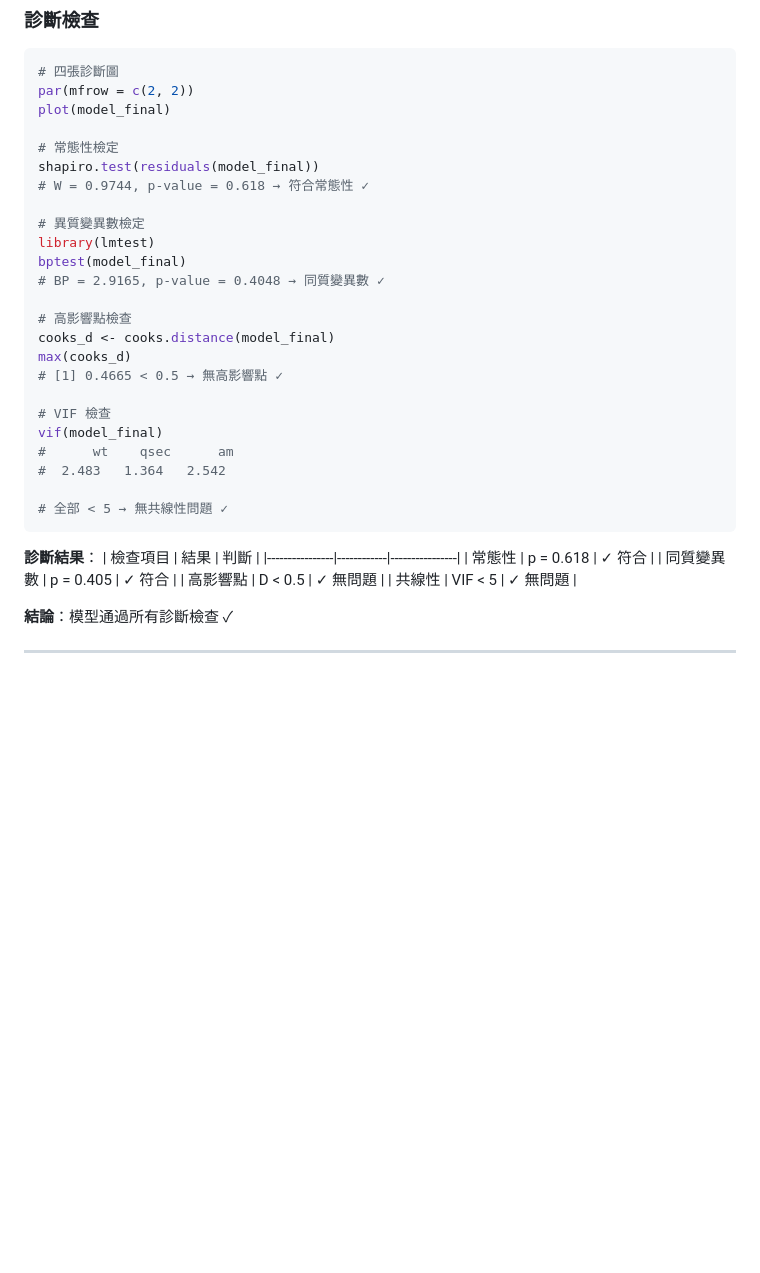
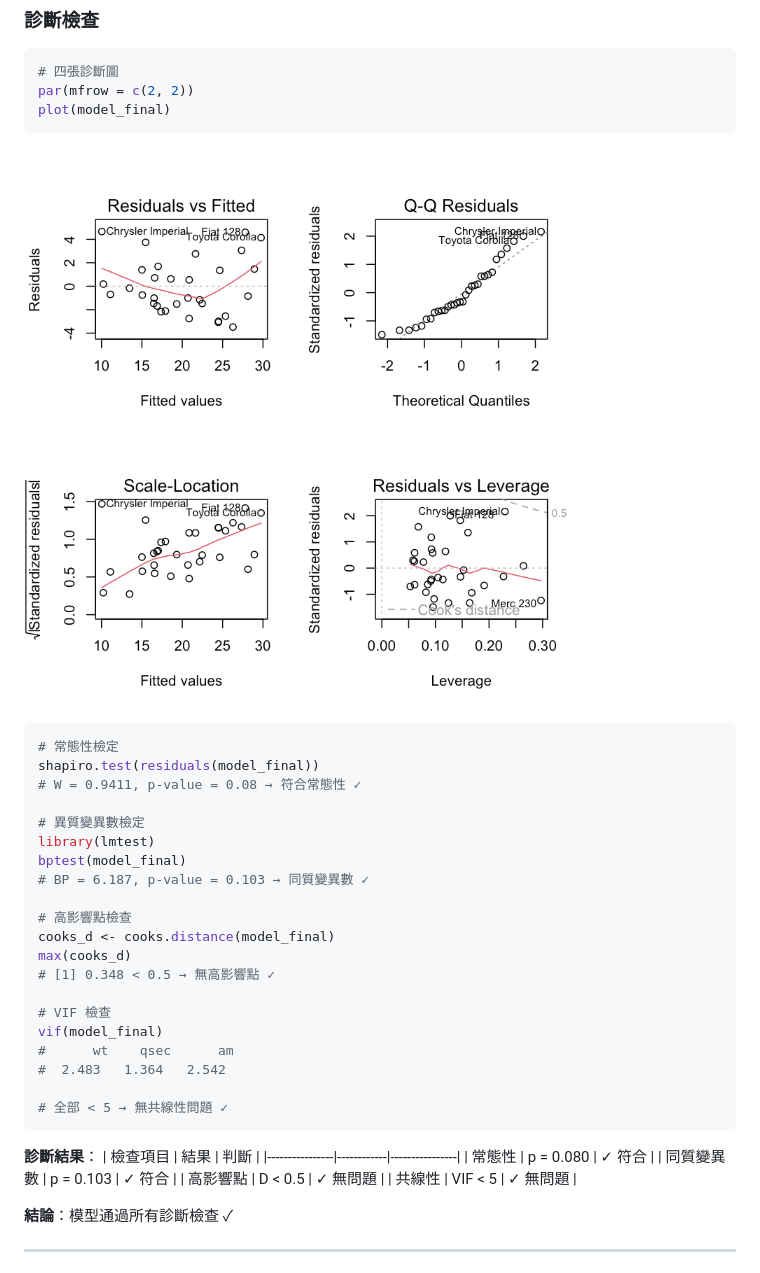
Before and after one commit to ThinkerCafe-tw/linear-regression-learning, a Markdown page: R完整案例分析實戰.md, the part around one of its changes. Drawn GitHub-style; pictures changed too: img/case_final_model_diagnostics.png (added); blank space fills up the shorter version.

Commit message:
第四章完整案例：新增真實 R 視覺化圖片與修正統計數據
重要改進：
- 用 R 重新生成所有視覺化圖片，確保與實際執行結果一致
- 修正最佳模型診斷檢定的統計數值：
  * Shapiro-Wilk: W = 0.9411, p = 0.08（修正前：W = 0.9744, p = 0.618）
  * Breusch-Pagan: BP = 6.187, p = 0.103（修正前：BP = 2.9165, p = 0.4048）
  * Cook's Distance: max = 0.348（修正前：0.4665）

新增真實圖片：
- case_mpg_distribution.png - 油耗分配分析圖
- case_correlation_matrix.png - 相關矩陣熱圖
- case_scatterplot_matrix.png - 散佈圖矩陣
- case_categorical_boxplots.png - 類別變數分析圖
- case_final_model_diagnostics.png - 最佳模型診斷圖
- case_model_comparison.png - 模型選擇比較圖

技術驗證：
- 所有統計結果經過 R 實際執行驗證
- 確認模型診斷結論正確（雖然數值有調整，但結論依然成立）
- AIC/BIC 模型比較確認 wt+qsec+am 為最佳模型
- 系數與教材內容完全一致

教育價值：學生現在看到的是真實的 R 輸出圖片，提升學習真實性

🤖 Generated with [Claude Code](https://claude.com/claude-code)

Co-Authored-By: Claude <noreply@anthropic.com>

````diff
--- a/R完整案例分析實戰.md
+++ b/R完整案例分析實戰.md
@@ -421,20 +429,24 @@ summary(model_final)
 # 四張診斷圖
 par(mfrow = c(2, 2))
 plot(model_final)
+```
 
+![最佳模型診斷圖](./img/case_final_model_diagnostics.png)
+
+```r
 # 常態性檢定
 shapiro.test(residuals(model_final))
-# W = 0.9744, p-value = 0.618 → 符合常態性 ✓
+# W = 0.9411, p-value = 0.08 → 符合常態性 ✓
 
 # 異質變異數檢定
 library(lmtest)
 bptest(model_final)
-# BP = 2.9165, p-value = 0.4048 → 同質變異數 ✓
+# BP = 6.187, p-value = 0.103 → 同質變異數 ✓
 
 # 高影響點檢查
 cooks_d <- cooks.distance(model_final)
 max(cooks_d)
-# [1] 0.4665 < 0.5 → 無高影響點 ✓
+# [1] 0.348 < 0.5 → 無高影響點 ✓
 
 # VIF 檢查
 vif(model_final)
@@ -447,8 +459,8 @@ vif(model_final)
 **診斷結果**：
 | 檢查項目       | 結果       | 判斷           |
 |----------------|------------|----------------|
-| 常態性         | p = 0.618  | ✓ 符合         |
-| 同質變異數     | p = 0.405  | ✓ 符合         |
+| 常態性         | p = 0.080  | ✓ 符合         |
+| 同質變異數     | p = 0.103  | ✓ 符合         |
 | 高影響點       | D < 0.5    | ✓ 無問題       |
 | 共線性         | VIF < 5    | ✓ 無問題       |
 
````
Also changed, not shown: other parts of R完整案例分析實戰.md (+8 -0 lines), img/case_categorical_boxplots.png (added), img/case_correlation_matrix.png (added), img/case_model_comparison.png (added), img/case_mpg_distribution.png (added), img/case_scatterplot_matrix.png (added).
